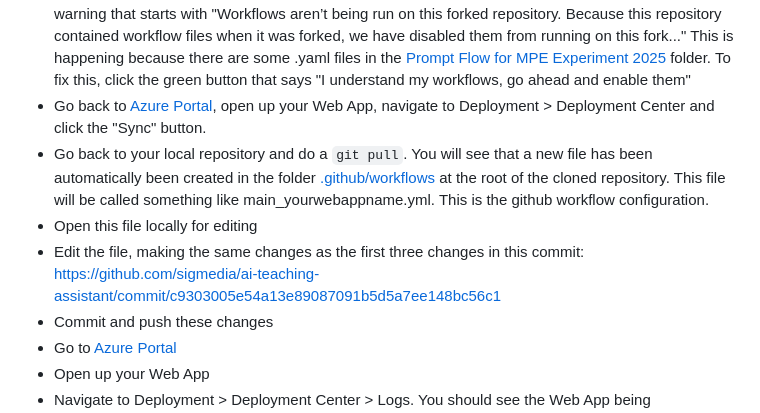
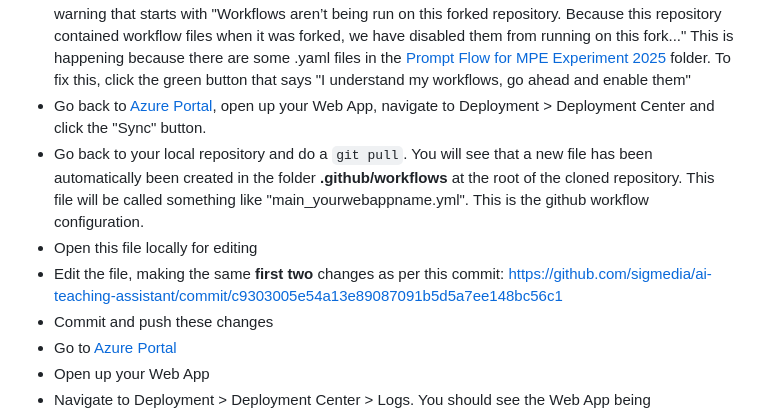
Before and after one commit to sigmedia/ai-teaching-assistant, a Markdown page: README.md, the part around the change. Drawn GitHub-style.

Commit message:
Clarifying deployment steps

```diff
--- a/README.md
+++ b/README.md
@@ -141,9 +141,9 @@ Notes:
 - Skip the rest by clicking "Review & Create" and then "Create" to finish creating the Web App. This deployment will likely fail, since Azure's default GitHub workflow expects the app's entry point to be at the root of the GitHub repo. The following few steps will fix this.
 - If you're using [GitHub](https://github.com), go to your forked repository there and navigate to its Actions tab. You will see a warning that starts with "Workflows aren’t being run on this forked repository. Because this repository contained workflow files when it was forked, we have disabled them from running on this fork..." This is happening because there are some .yaml files in the [Prompt Flow for MPE Experiment 2025](tools/azure-prompt-flow-examples/mpe-experiment-2025) folder. To fix this, click the green button that says "I understand my workflows, go ahead and enable them"
 - Go back to [Azure Portal](https://portal.azure.com/), open up your Web App, navigate to Deployment > Deployment Center and click the "Sync" button.
-- Go back to your local repository and do a `git pull`. You will see that a new file has been automatically been created in the folder [.github/workflows](.github/workflows) at the root of the cloned repository. This file will be called something like main_yourwebappname.yml. This is the github workflow configuration.
+- Go back to your local repository and do a `git pull`. You will see that a new file has been automatically been created in the folder **.github/workflows** at the root of the cloned repository. This file will be called something like "main_yourwebappname.yml". This is the github workflow configuration.
 - Open this file locally for editing
-- Edit the file, making the same changes as the first three changes in this commit: [https://github.com/sigmedia/ai-teaching-assistant/commit/c9303005e54a13e89087091b5d5a7ee148bc56c1](https://github.com/sigmedia/ai-teaching-assistant/commit/c9303005e54a13e89087091b5d5a7ee148bc56c1)
+- Edit the file, making the same **first two** changes as per this commit: [https://github.com/sigmedia/ai-teaching-assistant/commit/c9303005e54a13e89087091b5d5a7ee148bc56c1](https://github.com/sigmedia/ai-teaching-assistant/commit/c9303005e54a13e89087091b5d5a7ee148bc56c1)
 - Commit and push these changes
 - Go to [Azure Portal](https://portal.azure.com/)
 - Open up your Web App
```
